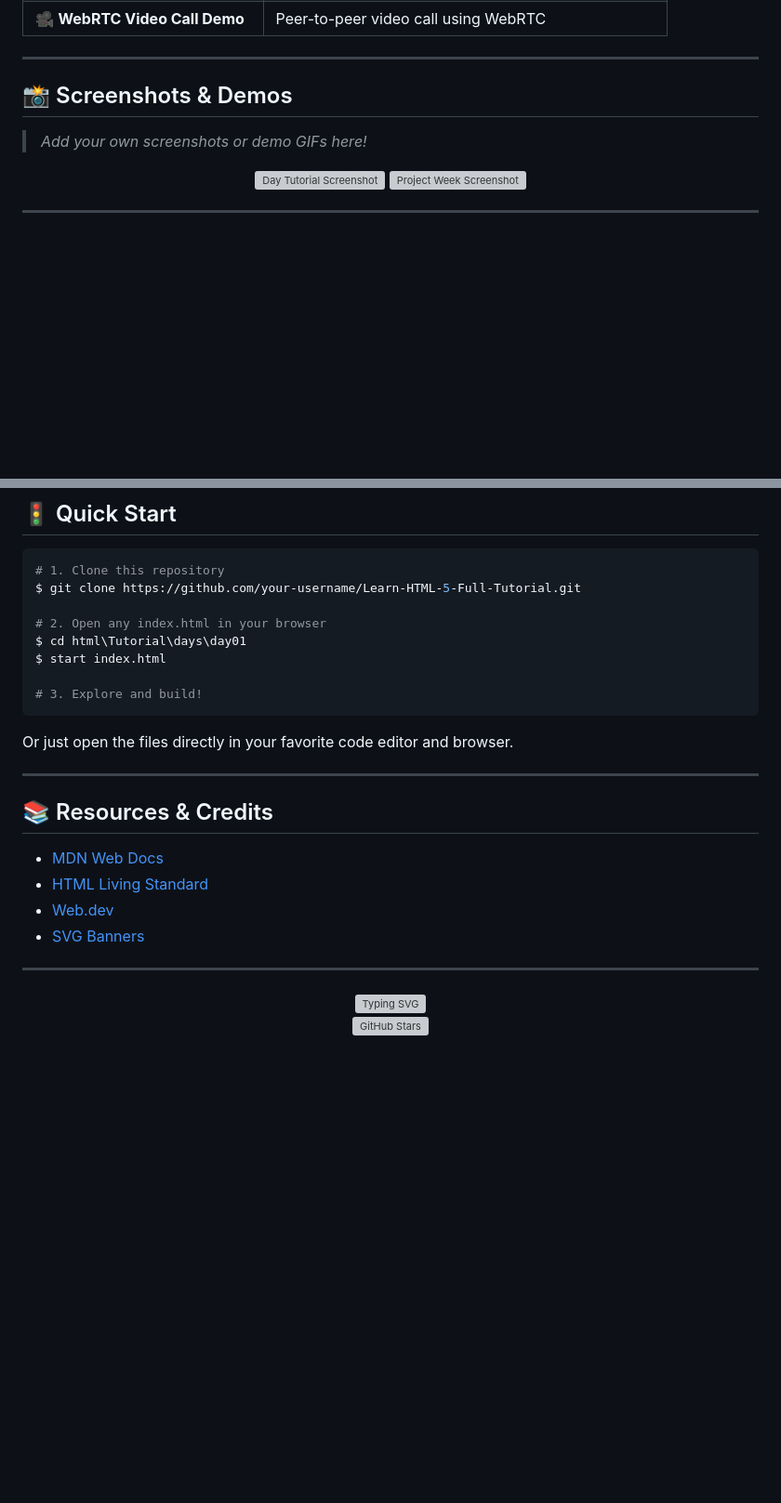
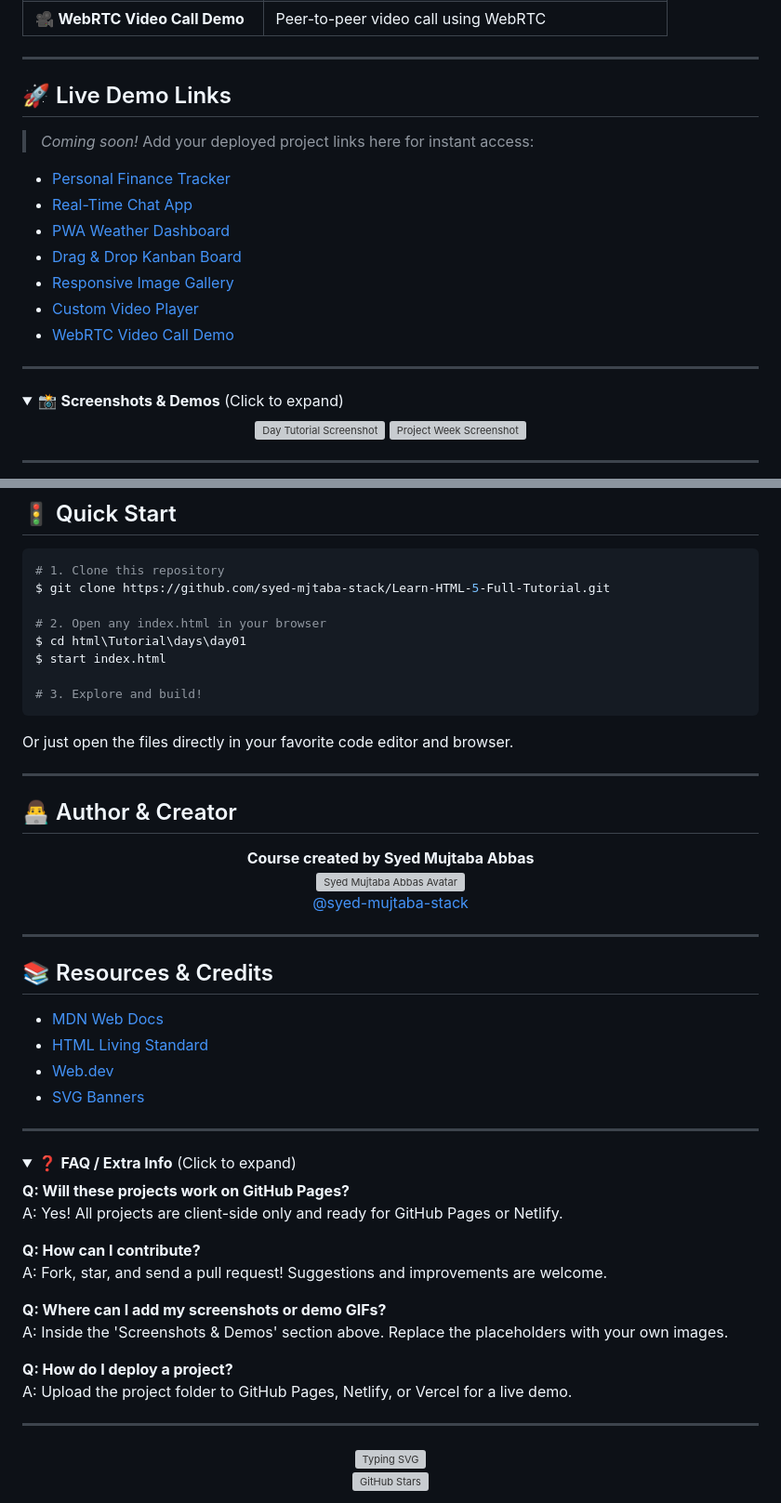
Before and after one commit to syed-mujtaba-stack/Learn-HTML-5-Full-Tutorial, a Markdown page: README.md, 2 parts joined by grey strips. Shown: that part at 93% size. Drawn GitHub-style; folded sections open; blank space fills up the shorter version; grey boxes are pictures that could not be loaded.

````diff
--- a/README.md
+++ b/README.md
@@ -78,8 +78,21 @@ Welcome to the **HTML5 Advanced Tutorial & Project Week**! This is your all-in-o
 
 ---
 
-## 📸 Screenshots & Demos
-> _Add your own screenshots or demo GIFs here!_
+## 🚀 Live Demo Links
+> _Coming soon!_ Add your deployed project links here for instant access:
+
+- [Personal Finance Tracker](#)
+- [Real-Time Chat App](#)
+- [PWA Weather Dashboard](#)
+- [Drag & Drop Kanban Board](#)
+- [Responsive Image Gallery](#)
+- [Custom Video Player](#)
+- [WebRTC Video Call Demo](#)
+
+---
+
+<details>
+<summary>📸 <b>Screenshots & Demos</b> (Click to expand)</summary>
 
 <p align="center">
   <img src="https://via.placeholder.com/400x200?text=Day+Tutorial" alt="Day Tutorial Screenshot" width="400" />
@@ -92,7 +107,7 @@ Welcome to the **HTML5 Advanced Tutorial & Project Week**! This is your all-in-o
 
 ```bash
 # 1. Clone this repository
-$ git clone https://github.com/your-username/Learn-HTML-5-Full-Tutorial.git
+$ git clone https://github.com/syed-mjtaba-stack/Learn-HTML-5-Full-Tutorial.git
 
 # 2. Open any index.html in your browser
 $ cd html\Tutorial\days\day01
@@ -105,11 +120,40 @@ Or just open the files directly in your favorite code editor and browser.
 
 ---
 
+## 👨‍💻 Author & Creator
+
+<p align="center">
+  <b>Course created by Syed Mujtaba Abbas</b><br>
+  <a href="https://github.com/syed-mujtaba-stack"><img src="https://avatars.githubusercontent.com/u/104489835?v=4" width="80" style="border-radius:50%" alt="Syed Mujtaba Abbas Avatar"></a><br>
+  <a href="https://github.com/syed-mujtaba-stack">@syed-mujtaba-stack</a>
+</p>
+
+---
+
 ## 📚 Resources & Credits
 - [MDN Web Docs](https://developer.mozilla.org/)
 - [HTML Living Standard](https://html.spec.whatwg.org/)
 - [Web.dev](https://web.dev/)
 - [SVG Banners](https://svgshare.com/)
+
+---
+
+<details>
+<summary>❓ <b>FAQ / Extra Info</b> (Click to expand)</summary>
+
+**Q: Will these projects work on GitHub Pages?**
+A: Yes! All projects are client-side only and ready for GitHub Pages or Netlify.
+
+**Q: How can I contribute?**
+A: Fork, star, and send a pull request! Suggestions and improvements are welcome.
+
+**Q: Where can I add my screenshots or demo GIFs?**
+A: Inside the 'Screenshots & Demos' section above. Replace the placeholders with your own images.
+
+**Q: How do I deploy a project?**
+A: Upload the project folder to GitHub Pages, Netlify, or Vercel for a live demo.
+
+</details>
 
 ---
 
````
Also changed, not shown: other parts of README.md (+2 -0 lines).
